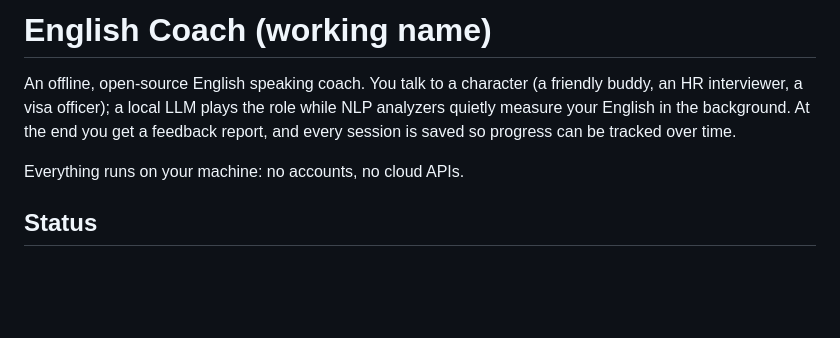
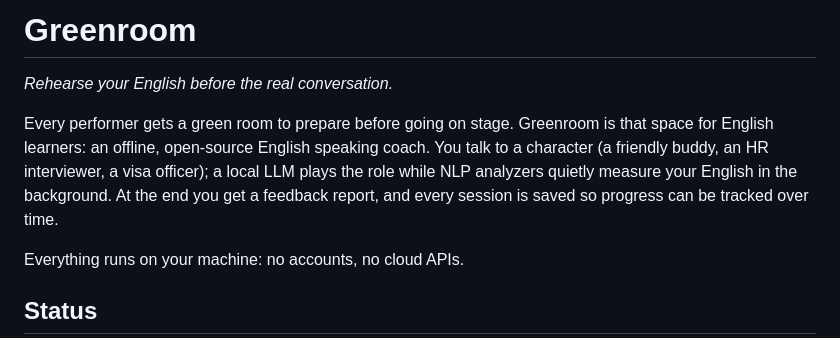
Before and after one commit to kart747/Greenroom, a Markdown page: README.md, the part around the change. Drawn GitHub-style; blank space fills up the shorter version.

Commit message:
Name the project Greenroom

```diff
--- a/README.md
+++ b/README.md
@@ -1,8 +1,12 @@
-# English Coach (working name)
+# Greenroom
 
-An offline, open-source English speaking coach. You talk to a character (a friendly
-buddy, an HR interviewer, a visa officer); a local LLM plays the role while NLP
-analyzers quietly measure your English in the background. At the end you get a
+*Rehearse your English before the real conversation.*
+
+Every performer gets a green room to prepare before going on stage. Greenroom is
+that space for English learners: an offline, open-source English speaking coach.
+You talk to a character (a friendly buddy, an HR interviewer, a visa officer); a
+local LLM plays the role while NLP analyzers quietly measure your English in the
+background. At the end you get a
 feedback report, and every session is saved so progress can be tracked over time.
 
 Everything runs on your machine: no accounts, no cloud APIs.
```
